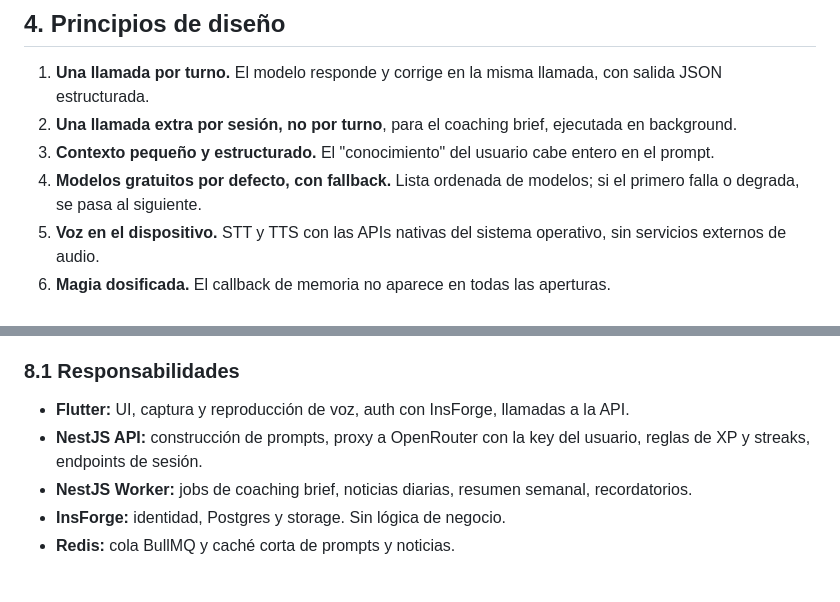
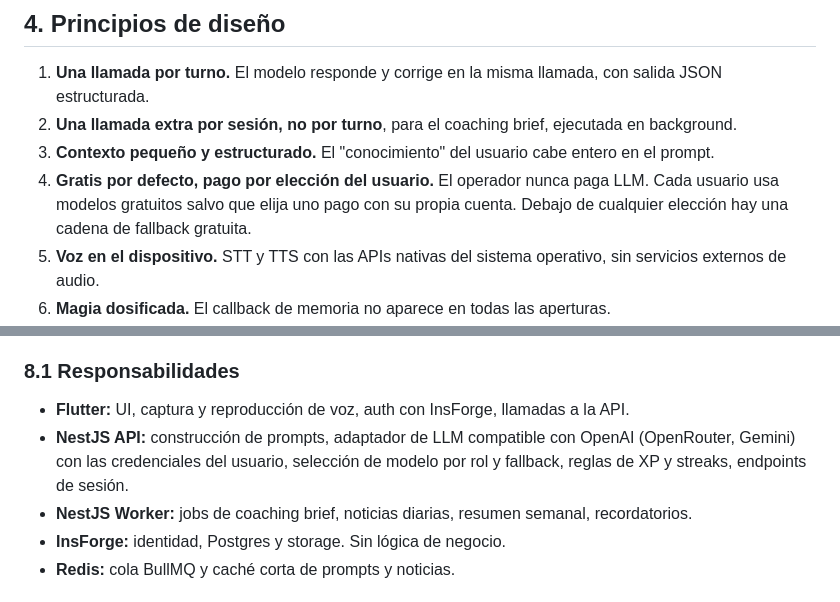
Before and after one commit to hectorcanaimero/fluent, a Markdown page: docs/PRD.md, 2 parts joined by grey strips. Drawn GitHub-style.

```diff
--- a/docs/PRD.md
+++ b/docs/PRD.md
@@ -55,7 +55,7 @@ Niveles: se soportan varios niveles desde el día uno. En el onboarding el usuar
 1. **Una llamada por turno.** El modelo responde y corrige en la misma llamada, con salida JSON estructurada.
 2. **Una llamada extra por sesión, no por turno**, para el coaching brief, ejecutada en background.
 3. **Contexto pequeño y estructurado.** El "conocimiento" del usuario cabe entero en el prompt.
-4. **Modelos gratuitos por defecto, con fallback.** Lista ordenada de modelos; si el primero falla o degrada, se pasa al siguiente.
+4. **Gratis por defecto, pago por elección del usuario.** El operador nunca paga LLM. Cada usuario usa modelos gratuitos salvo que elija uno pago con su propia cuenta. Debajo de cualquier elección hay una cadena de fallback gratuita.
 5. **Voz en el dispositivo.** STT y TTS con las APIs nativas del sistema operativo, sin servicios externos de audio.
 6. **Magia dosificada.** El callback de memoria no aparece en todas las aperturas.
 7. **El usuario ve y edita lo que el tutor recuerda.** Transparencia y corrección de alucinaciones.
@@ -224,7 +230,7 @@ Nota: el brief original menciona Hetzner. La infraestructura real es el VPS de C
 
 ### 8.1 Responsabilidades
 - **Flutter:** UI, captura y reproducción de voz, auth con InsForge, llamadas a la API.
-- **NestJS API:** construcción de prompts, proxy a OpenRouter con la key del usuario, reglas de XP y streaks, endpoints de sesión.
+- **NestJS API:** construcción de prompts, adaptador de LLM compatible con OpenAI (OpenRouter, Gemini) con las credenciales del usuario, selección de modelo por rol y fallback, reglas de XP y streaks, endpoints de sesión.
 - **NestJS Worker:** jobs de coaching brief, noticias diarias, resumen semanal, recordatorios.
 - **InsForge:** identidad, Postgres y storage. Sin lógica de negocio.
 - **Redis:** cola BullMQ y caché corta de prompts y noticias.
```
Also changed, not shown: other parts of docs/PRD.md (+21 -12 lines).
